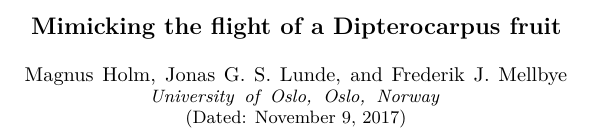
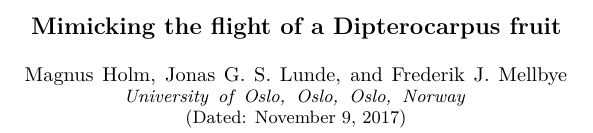
Before and after one commit to fredmell/MEK3230, a LaTeX paper (rapport.tex): part of one column of page 1 of 3, cut so that both start at the same text. Compiled offline with LuaLaTeX.

Commit message:
Add fylke to header

```diff
--- a/rapport.tex
+++ b/rapport.tex
@@ -86,7 +86,7 @@
 \author{Magnus Holm}
 \author{Jonas G. S. Lunde}
 \author{Frederik J. Mellbye}
-\affiliation{University of Oslo, Oslo, Norway}
+\affiliation{University of Oslo, Oslo, Oslo, Norway}
 \date{\today}
 
 \maketitle
```
